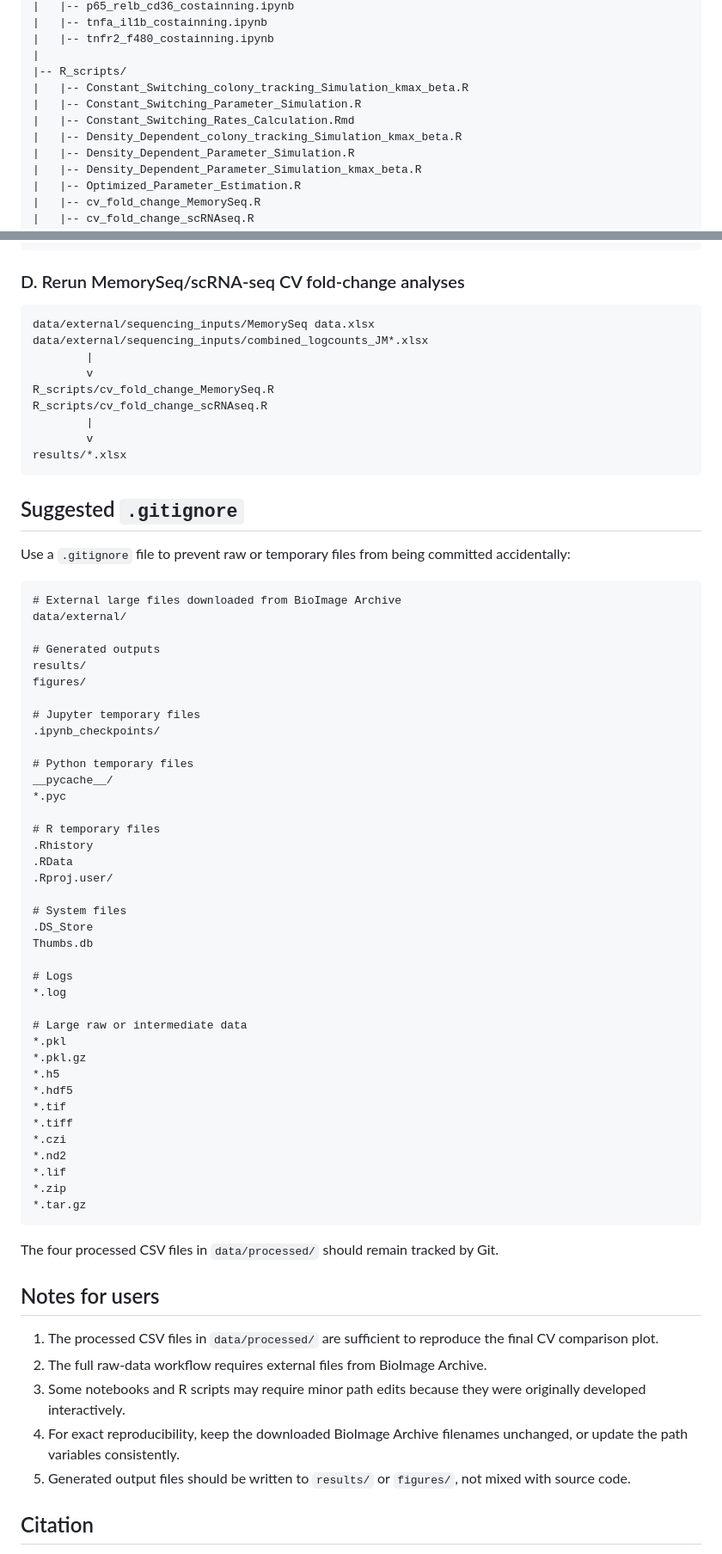
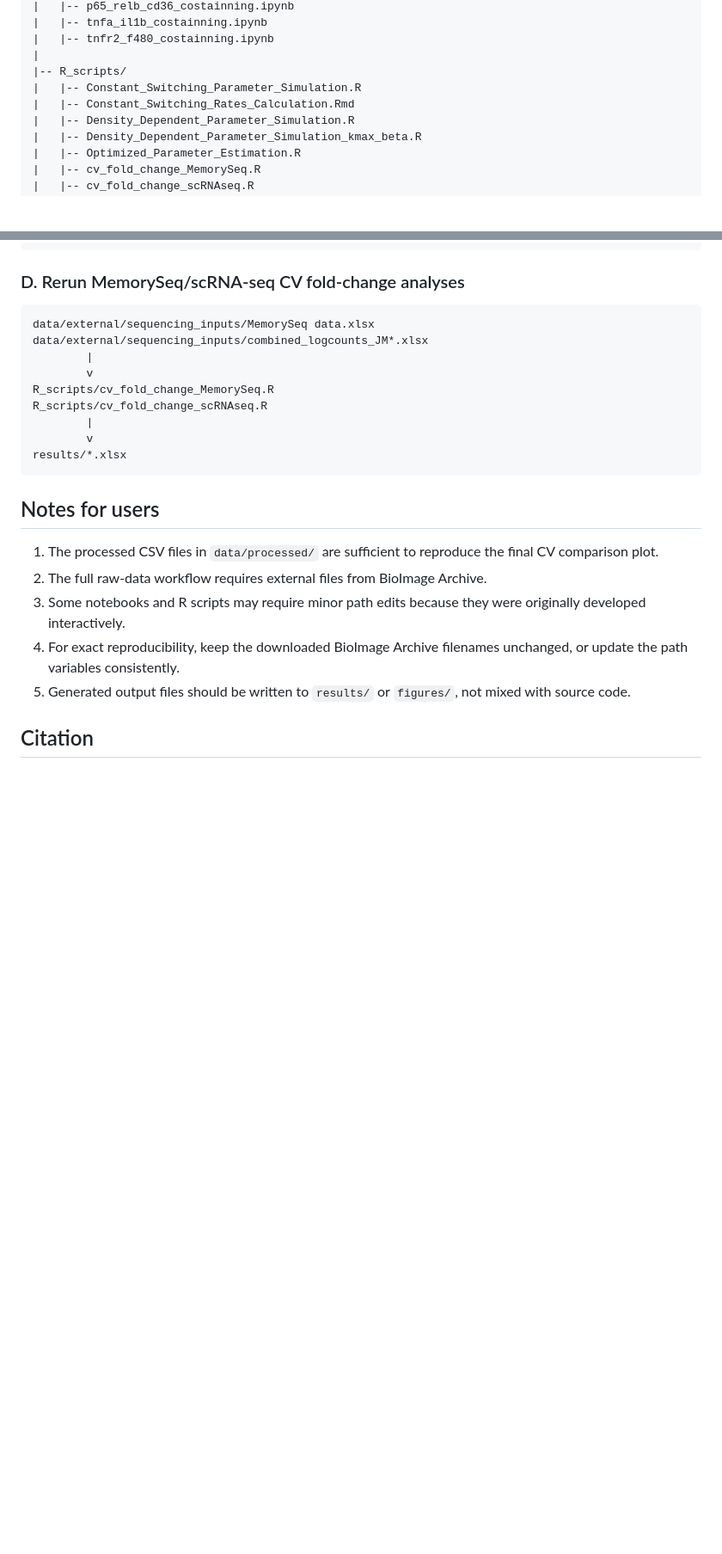
Before and after one commit to cellbiologyppaszek/macrophage-heritability, a Markdown page: README.md, 2 parts joined by grey strips. Shown at 86% size. GitHub-like rendering; blank space fills up the shorter version.

````diff
--- a/README.md
+++ b/README.md
@@ -60,10 +60,8 @@ official_code/
 |   |-- tnfr2_f480_costainning.ipynb
 |
 |-- R_scripts/
-|   |-- Constant_Switching_colony_tracking_Simulation_kmax_beta.R
 |   |-- Constant_Switching_Parameter_Simulation.R
 |   |-- Constant_Switching_Rates_Calculation.Rmd
-|   |-- Density_Dependent_colony_tracking_Simulation_kmax_beta.R
 |   |-- Density_Dependent_Parameter_Simulation.R
 |   |-- Density_Dependent_Parameter_Simulation_kmax_beta.R
 |   |-- Optimized_Parameter_Estimation.R
@@ -449,53 +447,6 @@ R_scripts/cv_fold_change_scRNAseq.R
 results/*.xlsx
 ```
 
-## Suggested `.gitignore`
-
-Use a `.gitignore` file to prevent raw or temporary files from being committed accidentally:
-
-```text
-# External large files downloaded from BioImage Archive
-data/external/
-
-# Generated outputs
-results/
-figures/
-
-# Jupyter temporary files
-.ipynb_checkpoints/
-
-# Python temporary files
-__pycache__/
-*.pyc
-
-# R temporary files
-.Rhistory
-.RData
-.Rproj.user/
-
-# System files
-.DS_Store
-Thumbs.db
-
-# Logs
-*.log
-
-# Large raw or intermediate data
-*.pkl
-*.pkl.gz
-*.h5
-*.hdf5
-*.tif
-*.tiff
-*.czi
-*.nd2
-*.lif
-*.zip
-*.tar.gz
-```
-
-The four processed CSV files in `data/processed/` should remain tracked by Git.
-
 ## Notes for users
 
 1. The processed CSV files in `data/processed/` are sufficient to reproduce the final CV comparison plot.
````
Also changed, not shown: other parts of README.md (+1 -1 lines).
